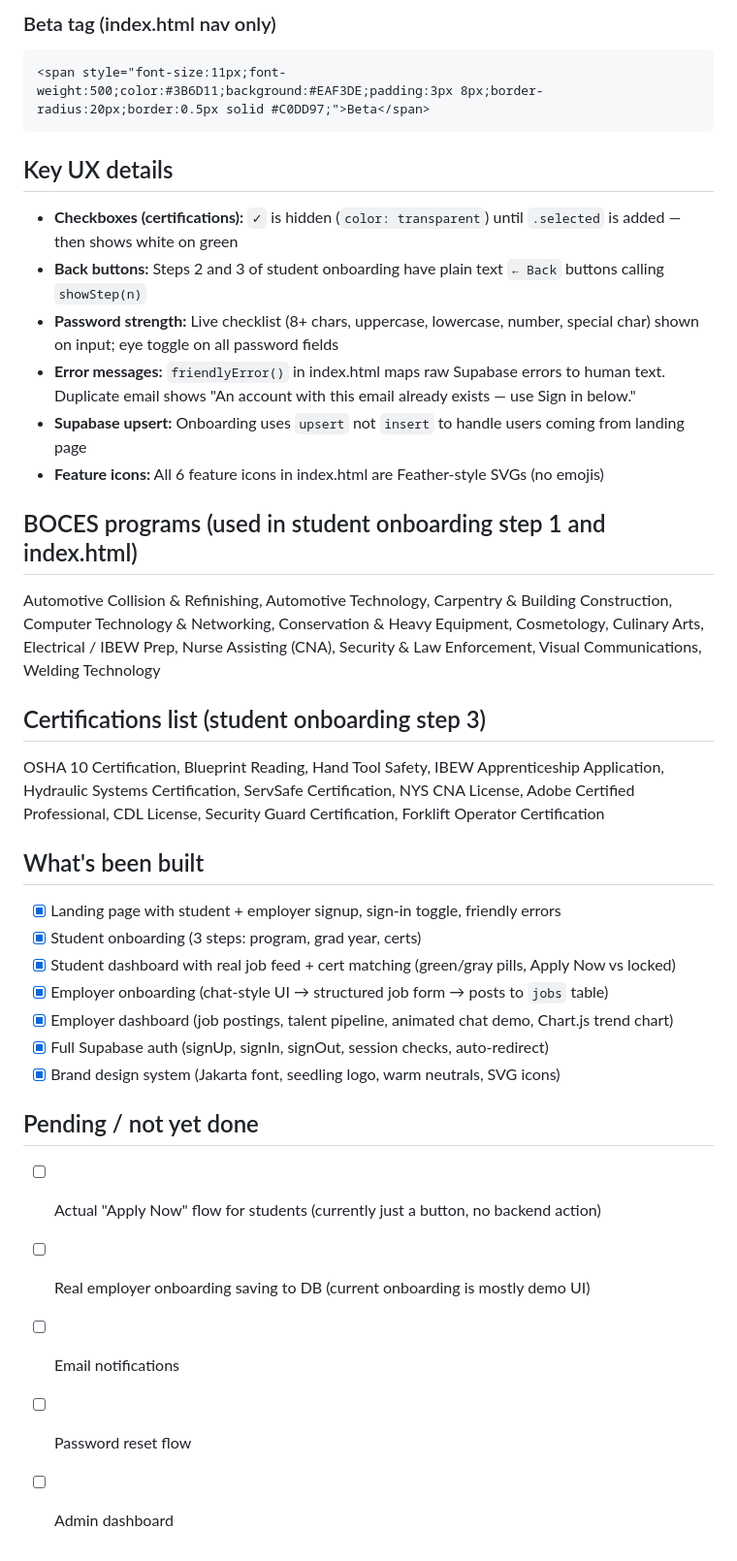
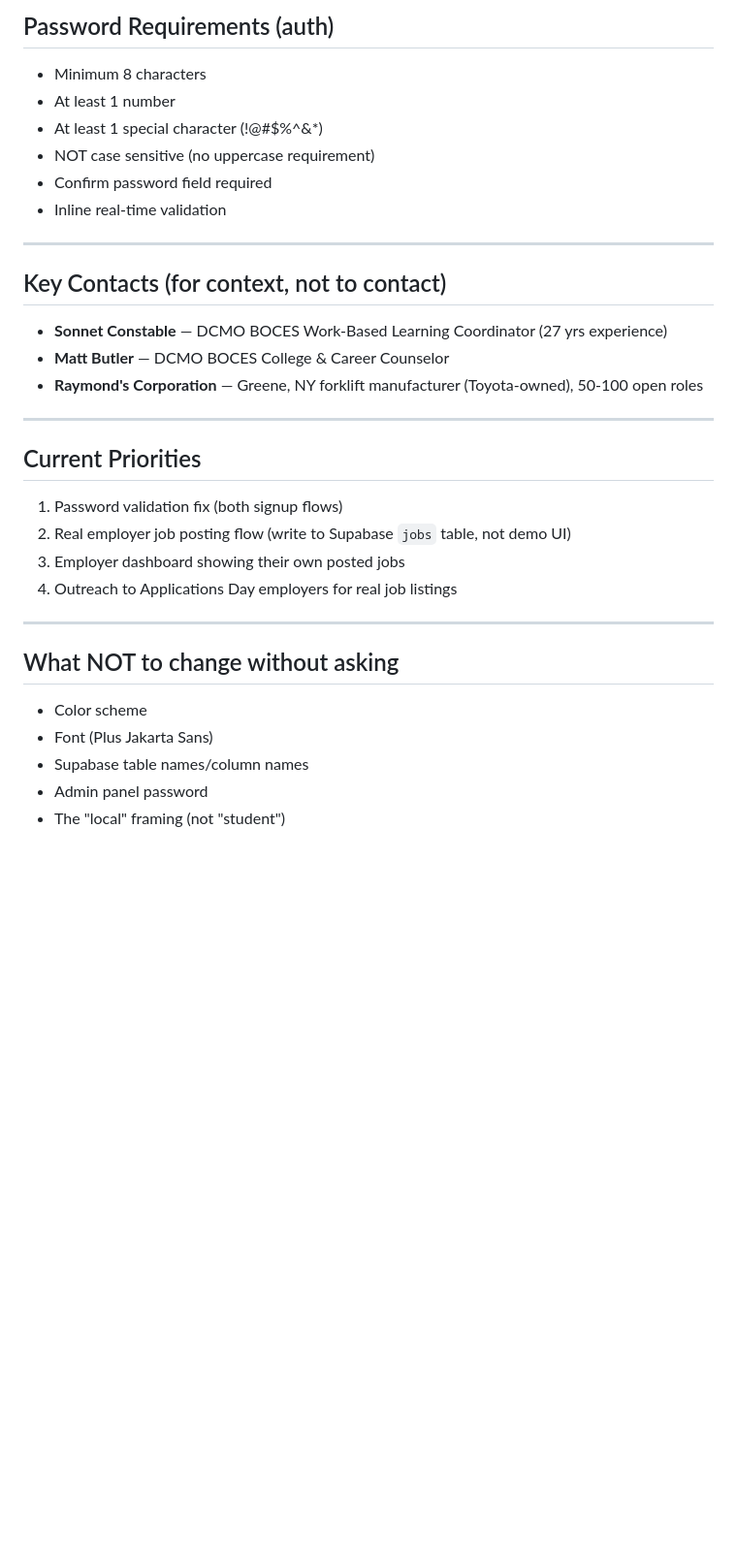
Before and after one commit to JonathanWestcott1/homegrown-app, a Markdown page: CLAUDE.md, the part around one of its changes. Shown at 97% size. Drawn GitHub-style; blank space fills up the shorter version.

````diff
--- a/CLAUDE.md
+++ b/CLAUDE.md
@@ -119,35 +107,32 @@ Loaded via Google Fonts in every HTML file's `<head>`.
 
-### Beta tag (index.html nav only)
-```html
-<span style="font-size:11px;font-weight:500;color:#3B6D11;background:#EAF3DE;padding:3px 8px;border-radius:20px;border:0.5px solid #C0DD97;">Beta</span>
-```
+## Password Requirements (auth)
+- Minimum 8 characters
+- At least 1 number
+- At least 1 special character (!@#$%^&*)
+- NOT case sensitive (no uppercase requirement)
+- Confirm password field required
+- Inline real-time validation
 
-## Key UX details
-- **Checkboxes (certifications):** `✓` is hidden (`color: transparent`) until `.selected` is added — then shows white on green
-- **Back buttons:** Steps 2 and 3 of student onboarding have plain text `← Back` buttons calling `showStep(n)`
-- **Password strength:** Live checklist (8+ chars, uppercase, lowercase, number, special char) shown on input; eye toggle on all password fields
-- **Error messages:** `friendlyError()` in index.html maps raw Supabase errors to human text. Duplicate email shows "An account with this email already exists — use Sign in below."
-- **Supabase upsert:** Onboarding uses `upsert` not `insert` to handle users coming from landing page
-- **Feature icons:** All 6 feature icons in index.html are Feather-style SVGs (no emojis)
+---
 
-## BOCES programs (used in student onboarding step 1 and index.html)
-Automotive Collision & Refinishing, Automotive Technology, Carpentry & Building Construction, Computer Technology & Networking, Conservation & Heavy Equipment, Cosmetology, Culinary Arts, Electrical / IBEW Prep, Nurse Assisting (CNA), Security & Law Enforcement, Visual Communications, Welding Technology
+## Key Contacts (for context, not to contact)
+- **Sonnet Constable** — DCMO BOCES Work-Based Learning Coordinator (27 yrs experience)
+- **Matt Butler** — DCMO BOCES College & Career Counselor
+- **Raymond's Corporation** — Greene, NY forklift manufacturer (Toyota-owned), 50-100 open roles
 
-## Certifications list (student onboarding step 3)
-OSHA 10 Certification, Blueprint Reading, Hand Tool Safety, IBEW Apprenticeship Application, Hydraulic Systems Certification, ServSafe Certification, NYS CNA License, Adobe Certified Professional, CDL License, Security Guard Certification, Forklift Operator Certification
+---
 
-## What's been built
-- [x] Landing page with student + employer signup, sign-in toggle, friendly errors
-- [x] Student onboarding (3 steps: program, grad year, certs)
-- [x] Student dashboard with real job feed + cert matching (green/gray pills, Apply Now vs locked)
-- [x] Employer onboarding (chat-style UI → structured job form → posts to `jobs` table)
-- [x] Employer dashboard (job postings, talent pipeline, animated chat demo, Chart.js trend chart)
-- [x] Full Supabase auth (signUp, signIn, signOut, session checks, auto-redirect)
-- [x] Brand design system (Jakarta font, seedling logo, warm neutrals, SVG icons)
+## Current Priorities
+1. Password validation fix (both signup flows)
+2. Real employer job posting flow (write to Supabase `jobs` table, not demo UI)
+3. Employer dashboard showing their own posted jobs
+4. Outreach to Applications Day employers for real job listings
 
-## Pending / not yet done
-- [ ] Actual "Apply Now" flow for students (currently just a button, no backend action)
-- [ ] Real employer onboarding saving to DB (current onboarding is mostly demo UI)
-- [ ] Email notifications
-- [ ] Password reset flow
-- [ ] Admin dashboard
+---
+
+## What NOT to change without asking
+- Color scheme
+- Font (Plus Jakarta Sans)
+- Supabase table names/column names
+- Admin panel password
+- The "local" framing (not "student")
````
Also changed, not shown: other parts of CLAUDE.md (+89 -101 lines).
